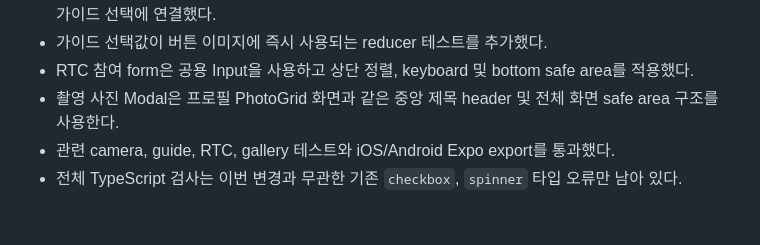
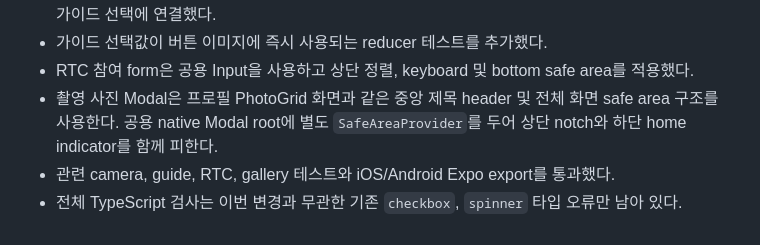
Before and after one commit to new-pic/frontend, a Markdown page: docs/architecture/adr-0021-camera-stage-controls-and-modal-sequencing.md, the part around the change. Rendered like a GitHub page.

```diff
--- a/docs/architecture/adr-0021-camera-stage-controls-and-modal-sequencing.md
+++ b/docs/architecture/adr-0021-camera-stage-controls-and-modal-sequencing.md
@@ -112,7 +112,8 @@ CameraSession lifecycle은 계속 VisionCamera가 관리한다.
 - RTC 참여 form은 공용 Input을 사용하고 상단 정렬, keyboard 및 bottom
   safe area를 적용했다.
 - 촬영 사진 Modal은 프로필 PhotoGrid 화면과 같은 중앙 제목 header 및
-  전체 화면 safe area 구조를 사용한다.
+  전체 화면 safe area 구조를 사용한다. 공용 native Modal root에 별도
+  `SafeAreaProvider`를 두어 상단 notch와 하단 home indicator를 함께 피한다.
 - 관련 camera, guide, RTC, gallery 테스트와 iOS/Android Expo export를
   통과했다.
 - 전체 TypeScript 검사는 이번 변경과 무관한 기존 `checkbox`, `spinner`
```
Also changed, not shown: docs/architecture/adr-0015-camera-controls-rtc-stream-and-gallery.md (+7 -3 lines).
